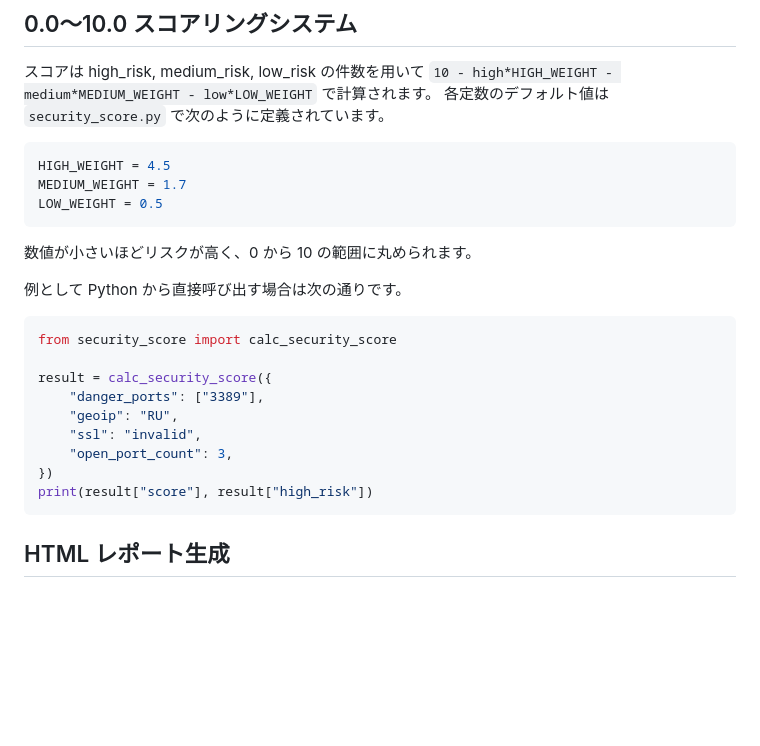
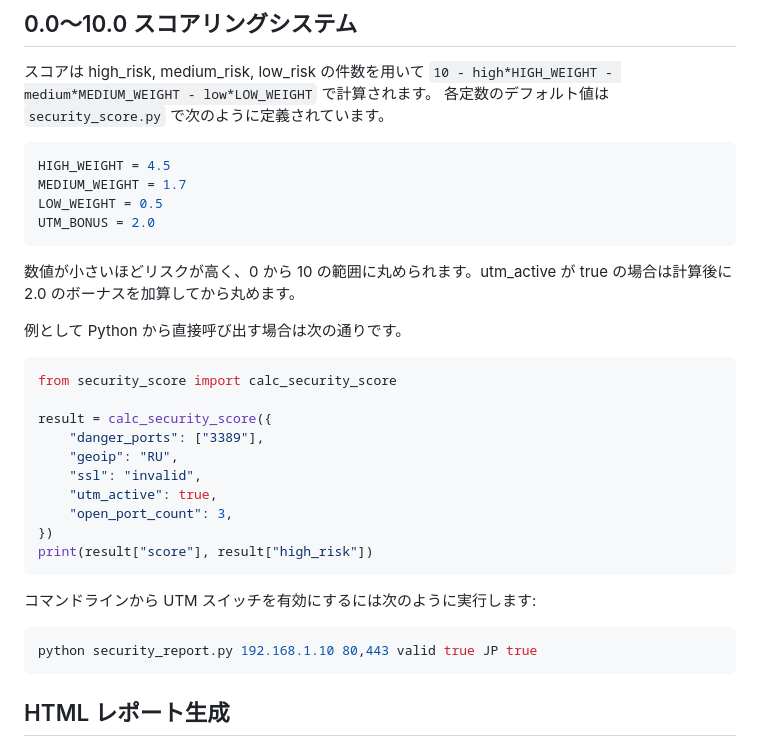
Before and after one commit to viiiviii538/NWCD, a Markdown page: README.md, the part around the change. Drawn GitHub-style; blank space fills up the shorter version.

Commit message:
docs: clarify UTM scoring and CLI example

````diff
--- a/README.md
+++ b/README.md
@@ -171,8 +171,9 @@ RDP ポート (3389) が開いている、またはロシアなど危険国と
 HIGH_WEIGHT = 4.5
 MEDIUM_WEIGHT = 1.7
 LOW_WEIGHT = 0.5
+UTM_BONUS = 2.0
 ```
-数値が小さいほどリスクが高く、0 から 10 の範囲に丸められます。
+数値が小さいほどリスクが高く、0 から 10 の範囲に丸められます。utm_active が true の場合は計算後に 2.0 のボーナスを加算してから丸めます。
 
 例として Python から直接呼び出す場合は次の通りです。
 
@@ -183,11 +184,16 @@ result = calc_security_score({
     "danger_ports": ["3389"],
     "geoip": "RU",
     "ssl": "invalid",
+    "utm_active": true,
     "open_port_count": 3,
 })
 print(result["score"], result["high_risk"])
 ```
 
+コマンドラインから UTM スイッチを有効にするには次のように実行します:
+```bash
+python security_report.py 192.168.1.10 80,443 valid true JP true
+```
 
 ## HTML レポート生成
 
````
